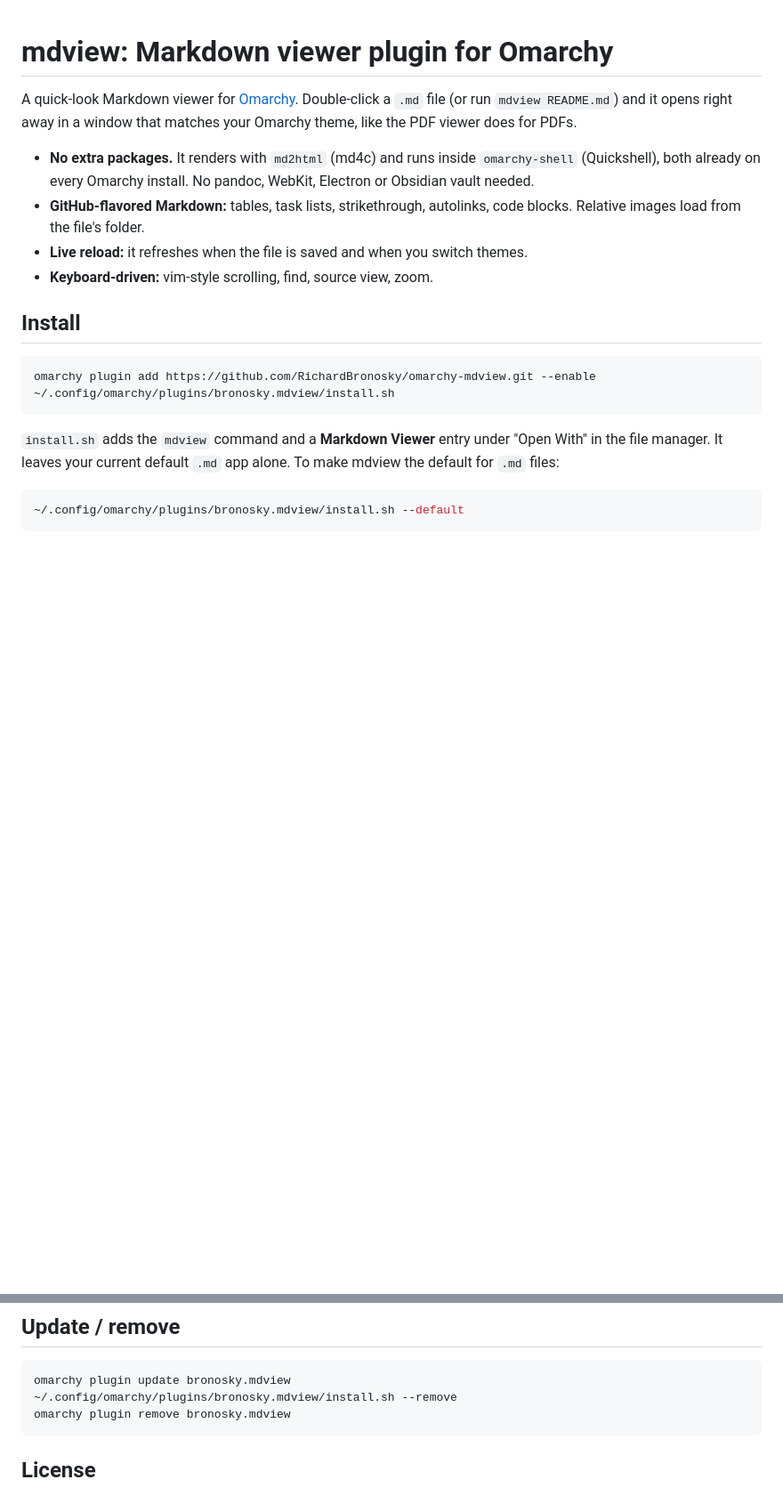
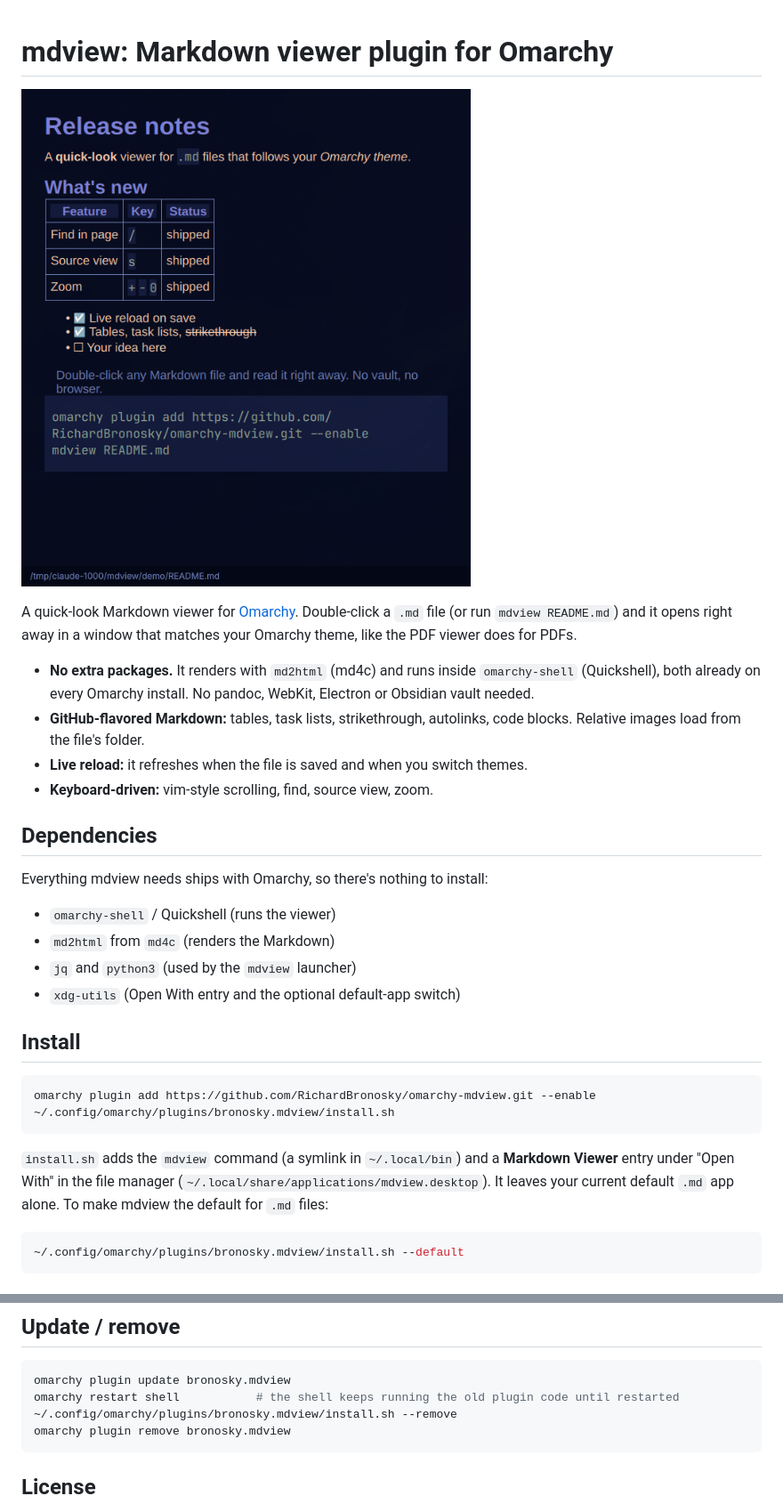
Before and after one commit to RichardBronosky/omarchy-mdview, a Markdown page: README.md, 2 parts joined by grey strips. Shown at 89% size. Rendered like a GitHub page; pictures changed too: preview.png (added); blank space fills up the shorter version.

Commit message:
Add preview image, document dependencies and shell restart after update
Co-Authored-By: Claude Opus 5.5 <noreply@anthropic.com>

````diff
--- a/README.md
+++ b/README.md
@@ -1,4 +1,6 @@
 # mdview: Markdown viewer plugin for Omarchy
+
+![mdview showing a Markdown file with a table, task list and code block](preview.png)
 
 A quick-look Markdown viewer for [Omarchy](https://omarchy.org). Double-click a
 `.md` file (or run `mdview README.md`) and it opens right away in a window that
@@ -12,6 +14,15 @@ matches your Omarchy theme, like the PDF viewer does for PDFs.
 - **Live reload:** it refreshes when the file is saved and when you switch themes.
 - **Keyboard-driven:** vim-style scrolling, find, source view, zoom.
 
+## Dependencies
+
+Everything mdview needs ships with Omarchy, so there's nothing to install:
+
+- `omarchy-shell` / Quickshell (runs the viewer)
+- `md2html` from `md4c` (renders the Markdown)
+- `jq` and `python3` (used by the `mdview` launcher)
+- `xdg-utils` (Open With entry and the optional default-app switch)
+
 ## Install
 
 ```bash
@@ -19,9 +30,10 @@ omarchy plugin add https://github.com/RichardBronosky/omarchy-mdview.git --enabl
 ~/.config/omarchy/plugins/bronosky.mdview/install.sh
 ```
 
-`install.sh` adds the `mdview` command and a **Markdown Viewer** entry under
-"Open With" in the file manager. It leaves your current default `.md` app
-alone. To make mdview the default for `.md` files:
+`install.sh` adds the `mdview` command (a symlink in `~/.local/bin`) and a
+**Markdown Viewer** entry under "Open With" in the file manager
+(`~/.local/share/applications/mdview.desktop`). It leaves your current default
+`.md` app alone. To make mdview the default for `.md` files:
 
 ```bash
 ~/.config/omarchy/plugins/bronosky.mdview/install.sh --default
@@ -66,6 +78,7 @@ raw HTML embeds, Mermaid and math aren't rendered.
 
 ```bash
 omarchy plugin update bronosky.mdview
+omarchy restart shell           # the shell keeps running the old plugin code until restarted
 ~/.config/omarchy/plugins/bronosky.mdview/install.sh --remove
 omarchy plugin remove bronosky.mdview
 ```
````
